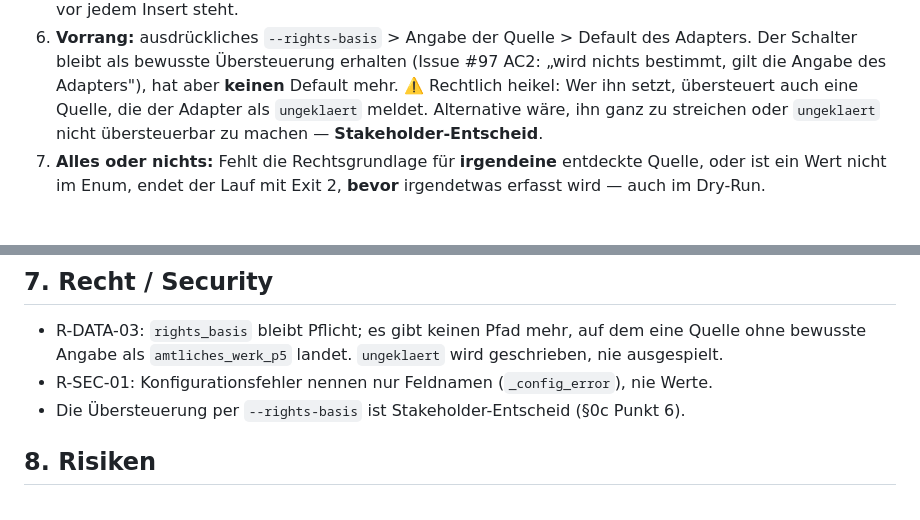
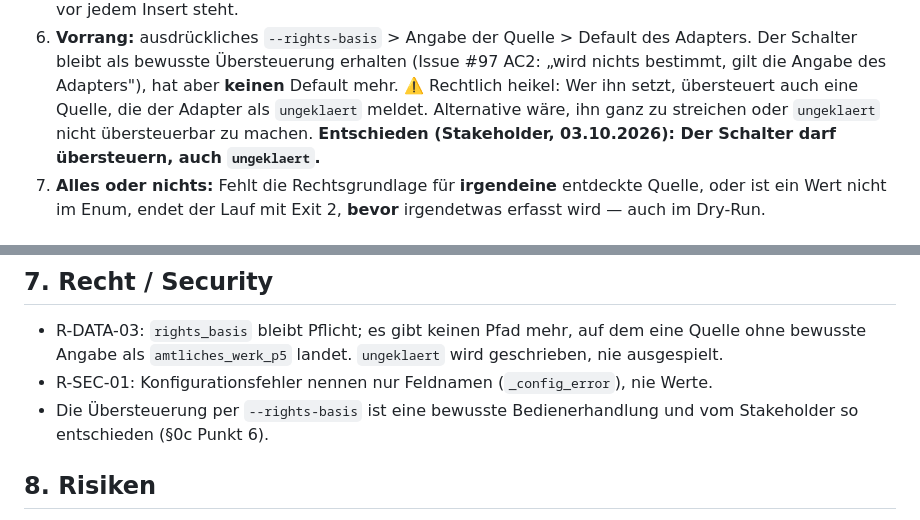
Before and after one commit to MKRWW/wortlaut, a Markdown page: specs/0096-adapter-registry-rechtsgrundlage.md, 2 parts joined by grey strips. GitHub-like rendering.

Commit message:
docs(#97): Entscheid festgehalten — --rights-basis darf übersteuern

```diff
--- a/specs/0096-adapter-registry-rechtsgrundlage.md
+++ b/specs/0096-adapter-registry-rechtsgrundlage.md
@@ -63,7 +63,7 @@ jemand das bestimmt hat. Das ist der Fehler, vor dem #97 warnt. Deshalb kommen b
    Schalter bleibt als bewusste Übersteuerung erhalten (Issue #97 AC2: „wird nichts bestimmt, gilt
    die Angabe des Adapters"), hat aber **keinen** Default mehr. ⚠️ Rechtlich heikel: Wer ihn setzt,
    übersteuert auch eine Quelle, die der Adapter als `ungeklaert` meldet. Alternative wäre, ihn ganz
-   zu streichen oder `ungeklaert` nicht übersteuerbar zu machen — **Stakeholder-Entscheid**.
+   zu streichen oder `ungeklaert` nicht übersteuerbar zu machen. **Entschieden (Stakeholder, 03.10.2026): Der Schalter darf übersteuern, auch `ungeklaert`.**
 7. **Alles oder nichts:** Fehlt die Rechtsgrundlage für **irgendeine** entdeckte Quelle, oder ist
    ein Wert nicht im Enum, endet der Lauf mit Exit 2, **bevor** irgendetwas erfasst wird — auch im
    Dry-Run.
@@ -267,7 +267,7 @@ Exit 0. Liest keine Settings, ruft kein `create()`.
 - R-DATA-03: `rights_basis` bleibt Pflicht; es gibt keinen Pfad mehr, auf dem eine Quelle ohne
   bewusste Angabe als `amtliches_werk_p5` landet. `ungeklaert` wird geschrieben, nie ausgespielt.
 - R-SEC-01: Konfigurationsfehler nennen nur Feldnamen (`_config_error`), nie Werte.
-- Die Übersteuerung per `--rights-basis` ist Stakeholder-Entscheid (§0c Punkt 6).
+- Die Übersteuerung per `--rights-basis` ist eine bewusste Bedienerhandlung und vom Stakeholder so entschieden (§0c Punkt 6).
 
 ## 8. Risiken
 
```
